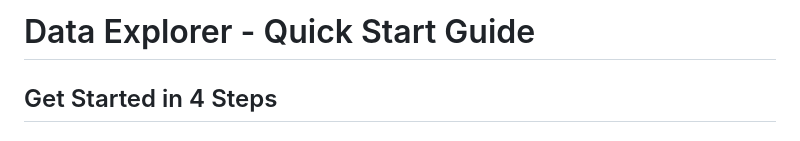
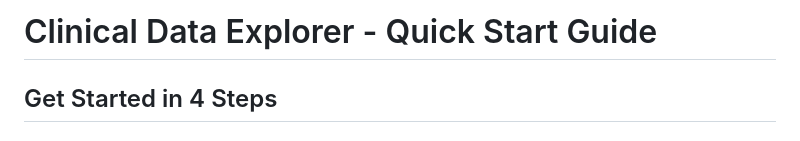
Before and after one commit to dominodatalab/clinical-data-explorer, a Markdown page: QUICKSTART.md, the part around the change. GitHub-like rendering.

```diff
--- a/QUICKSTART.md
+++ b/QUICKSTART.md
@@ -1,4 +1,4 @@
-# Data Explorer - Quick Start Guide
+# Clinical Data Explorer - Quick Start Guide
 
 ## Get Started in 4 Steps
 
```
Also changed, not shown: README.md (+7 -7 lines).
